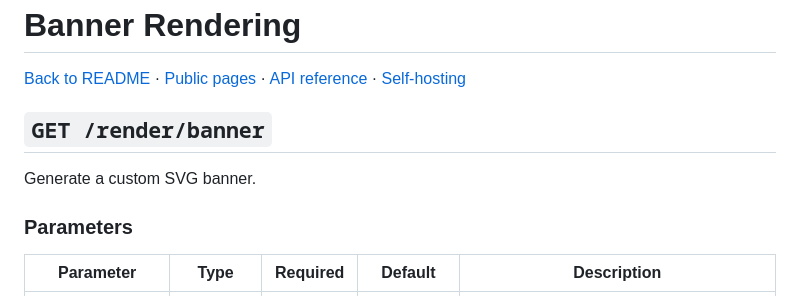
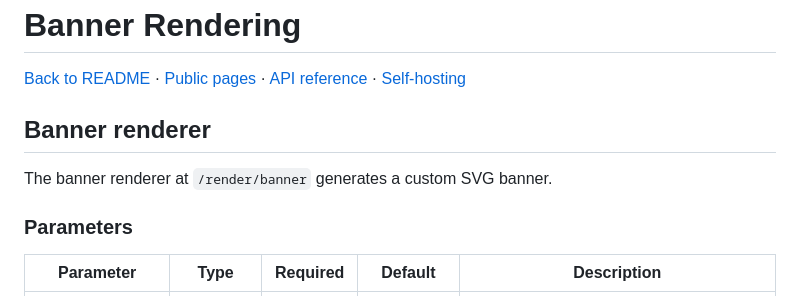
Before and after one commit to warengonzaga/github-repo-banner, a Markdown page: docs/rendering.md, the part around the change. GitHub-like rendering.

Commit message:
📖 docs: simplify banner renderer heading

```diff
--- a/docs/rendering.md
+++ b/docs/rendering.md
@@ -2,9 +2,9 @@
 
 [Back to README](../README.md) · [Public pages](pages.md) · [API reference](api.md) · [Self-hosting](self-hosting.md)
 
-## `GET /render/banner`
+## Banner renderer
 
-Generate a custom SVG banner.
+The banner renderer at `/render/banner` generates a custom SVG banner.
 
 ### Parameters
 
```
